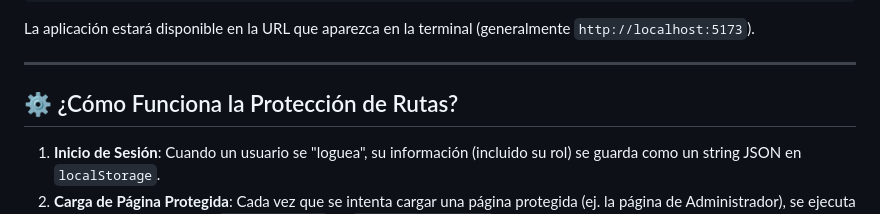
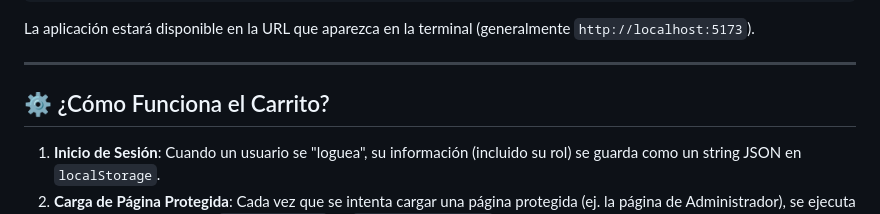
Before and after one commit to Farvon/P3--Evalucacion--1---CHIAVON-FACUNDO, a Markdown page: README.md, the part around the change. Drawn GitHub-style.

Commit message:
TP Finalizado

```diff
--- a/README.md
+++ b/README.md
@@ -41,7 +41,7 @@ La aplicación estará disponible en la URL que aparezca en la terminal (general
 
 ---
 
-## ⚙️ ¿Cómo Funciona la Protección de Rutas?
+## ⚙️ ¿Cómo Funciona el Carrito?
 
 1.  **Inicio de Sesión**: Cuando un usuario se "loguea", su información (incluido su rol) se guarda como un string JSON en `localStorage`.
 2.  **Carga de Página Protegida**: Cada vez que se intenta cargar una página protegida (ej. la página de Administrador), se ejecuta un script de verificación (`checkAuhtUser` en `src/utils/auth.ts`).
```
